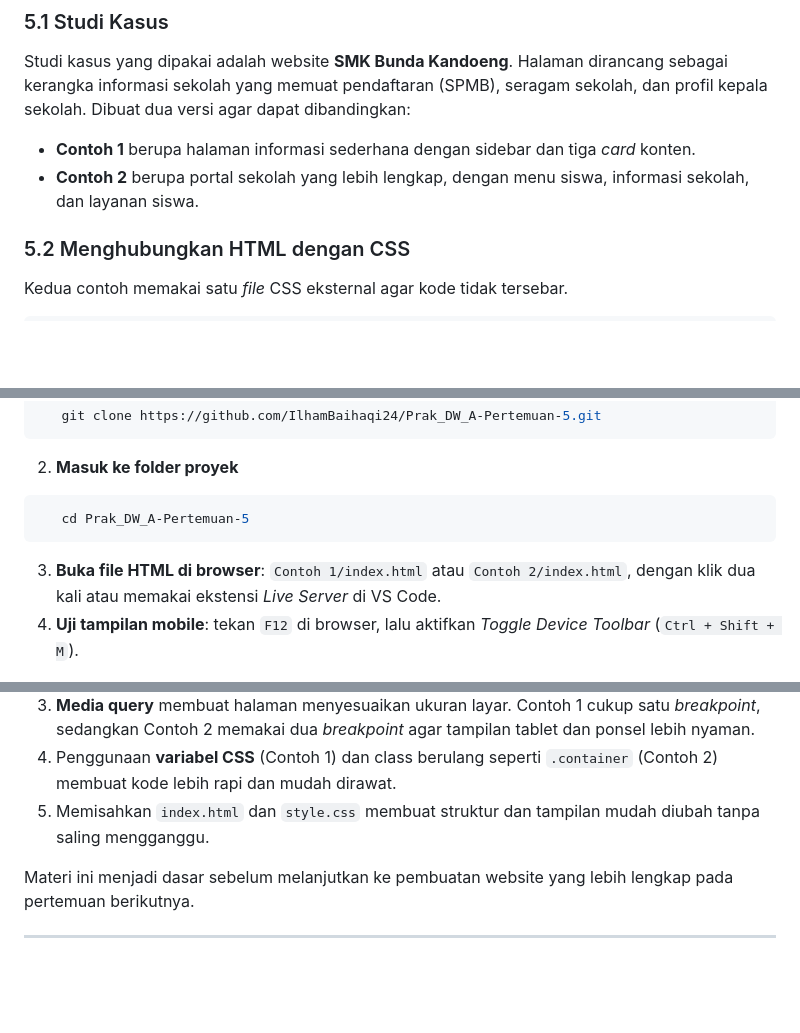
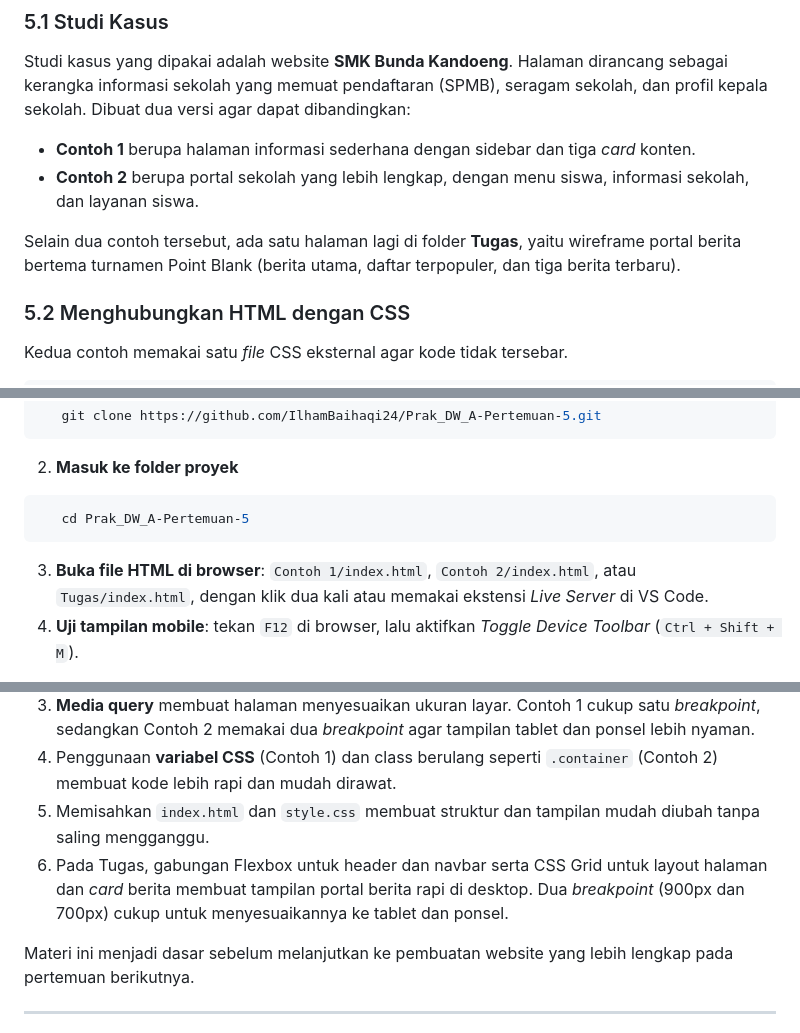
Before and after one commit to IlhamBaihaqi24/Prak_DW_A-Pertemuan-5, a Markdown page: README.md, 3 parts joined by grey strips. GitHub-like rendering; blank space fills up the shorter version.

````diff
--- a/README.md
+++ b/README.md
@@ -118,6 +123,8 @@ Studi kasus yang dipakai adalah website **SMK Bunda Kandoeng**. Halaman dirancan
 
 - **Contoh 1** berupa halaman informasi sederhana dengan sidebar dan tiga *card* konten.
 - **Contoh 2** berupa portal sekolah yang lebih lengkap, dengan menu siswa, informasi sekolah, dan layanan siswa.
+
+Selain dua contoh tersebut, ada satu halaman lagi di folder **Tugas**, yaitu wireframe portal berita bertema turnamen Point Blank (berita utama, daftar terpopuler, dan tiga berita terbaru).
 
 ### 5.2 Menghubungkan HTML dengan CSS
 
@@ -364,7 +492,7 @@ Unit `fr` membagi sisa ruang secara proporsional. Misalnya `2fr 1fr` berarti kol
 ```bash
    cd Prak_DW_A-Pertemuan-5
 ```
-3. **Buka file HTML di browser**: `Contoh 1/index.html` atau `Contoh 2/index.html`, dengan klik dua kali atau memakai ekstensi *Live Server* di VS Code.
+3. **Buka file HTML di browser**: `Contoh 1/index.html`, `Contoh 2/index.html`, atau `Tugas/index.html`, dengan klik dua kali atau memakai ekstensi *Live Server* di VS Code.
 4. **Uji tampilan mobile**: tekan `F12` di browser, lalu aktifkan *Toggle Device Toolbar* (`Ctrl + Shift + M`).
 
 > ⚠️ Folder `css/` dan `images/` harus berada satu level dengan `index.html`, dan penulisan path harus persis sama (perhatikan huruf besar/kecil).
@@ -380,6 +508,7 @@ Dari praktikum Pertemuan 5 ini dapat disimpulkan bahwa:
 3. **Media query** membuat halaman menyesuaikan ukuran layar. Contoh 1 cukup satu *breakpoint*, sedangkan Contoh 2 memakai dua *breakpoint* agar tampilan tablet dan ponsel lebih nyaman.
 4. Penggunaan **variabel CSS** (Contoh 1) dan class berulang seperti `.container` (Contoh 2) membuat kode lebih rapi dan mudah dirawat.
 5. Memisahkan `index.html` dan `style.css` membuat struktur dan tampilan mudah diubah tanpa saling mengganggu.
+6. Pada Tugas, gabungan Flexbox untuk header dan navbar serta CSS Grid untuk layout halaman dan *card* berita membuat tampilan portal berita rapi di desktop. Dua *breakpoint* (900px dan 700px) cukup untuk menyesuaikannya ke tablet dan ponsel.
 
 Materi ini menjadi dasar sebelum melanjutkan ke pembuatan website yang lebih lengkap pada pertemuan berikutnya.
 
````
Also changed, not shown: other parts of README.md (+128 -2 lines).
